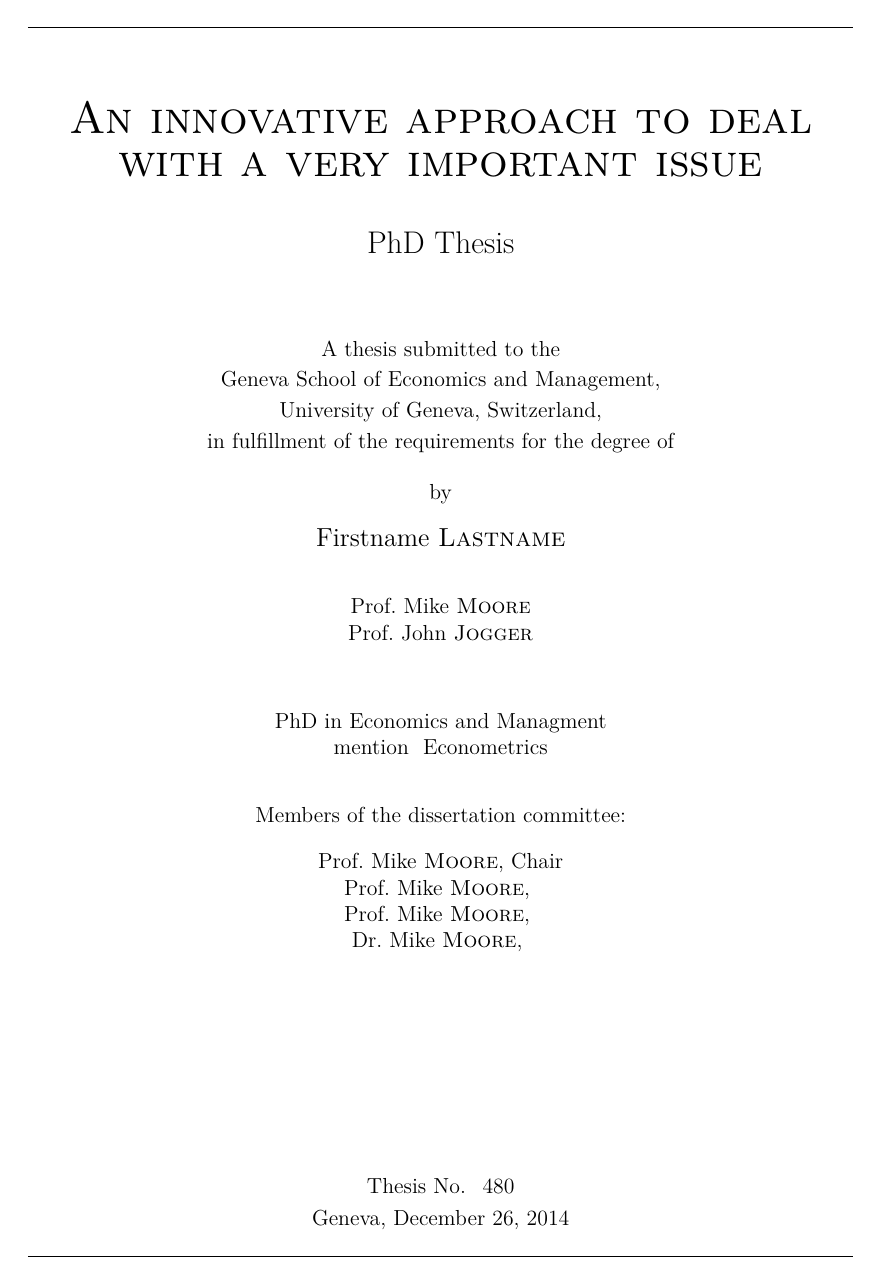
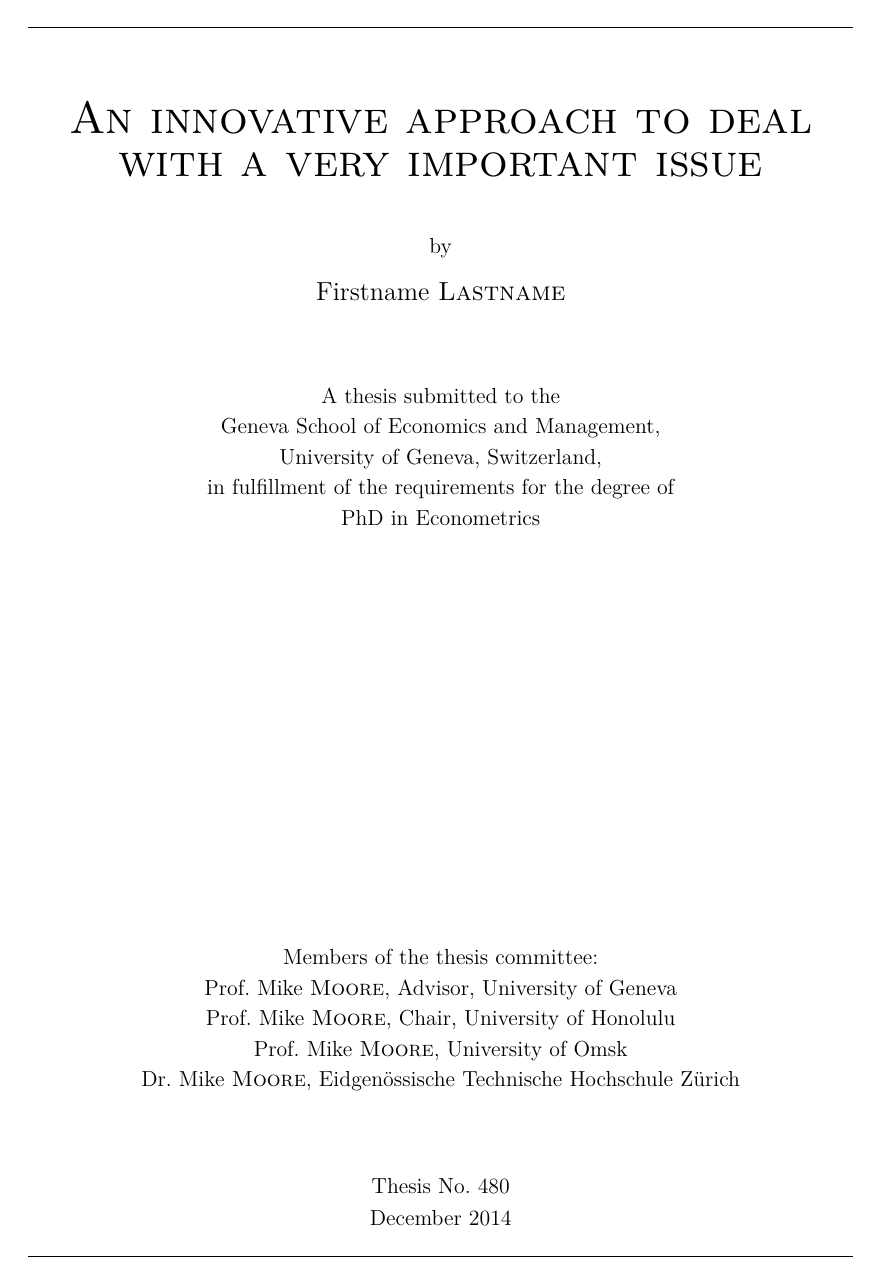
Before and after one commit to emmanuelrousseaux/gsemthesis, a LaTeX thesis (example/phdthesis-example.tex, which reads cls/gsemthesis.cls): page 1 of 37. Compiled offline with pdfLaTeX.

Commit message:
deleted \thesisSupervisor, \thesisMention, \thesisLabel and added \thesisField

```diff
--- a/cls/gsemthesis.cls
+++ b/cls/gsemthesis.cls
@@ -90,6 +90,8 @@
   \usepackage[english]{babel}
 }
 \usepackage{csquotes}
+\usepackage{datetime} % WAWA: to define \monthyeardate
+\newdateformat{monthyeardate}{\monthname[\THEMONTH] \THEYEAR}
 \usepackage[backend=biber,natbib=true,style=authoryear,sorting=nymdt]{biblatex}
 \DeclareSortingScheme{nymdt}{
   \sort{
@@ -126,11 +128,6 @@
     \literal{0000}
   }
 }
-\iftoggle{fr}{
-  \def\thesisLabel{Thèse de Doctorat}
-}{
-  \def\thesisLabel{PhD Thesis}
-}
 \def\thesisLocationLabel{
 ~ \\[0.4em]%
 \iftoggle{fr}{
@@ -151,12 +148,15 @@
 }{
   \def\thesisByLabel{by}
 }
-\def\thesisGrade{PhD in Economics and Managment}
-\def\thesisMentionLabel{mention}
 \iftoggle{fr}{
-  \def\thesisCommitteeLabel{Membres du jury}
+  \def\thesisFieldLabel{Doctorat en}
 }{
-  \def\thesisCommitteeLabel{Members of the dissertation committee:}
+  \def\thesisFieldLabel{PhD in}
+}
+\iftoggle{fr}{
+  \def\thesisCommitteeLabel{Membres du jury:}
+}{
+  \def\thesisCommitteeLabel{Members of the thesis committee:}
 }
 \iftoggle{fr}{
   \def\thesisNumberLabel{Thèse no.}
@@ -212,6 +210,7 @@
 \fi
 }
 \newcommand{\thesisNumber}[1]{\def\thethesisNumber{#1}}
+\newcommand{\thesisField}[1]{\def\thethesisField{#1}}
 \newcommand{\printcoverpage}{%
   \thispagestyle{empty}
   \begin{center}
@@ -229,14 +228,6 @@
 
 \vspace*{1.2cm}
 
-  {\Large \thesisLabel}
-
-  \vspace*{0.8cm}
-
-  \thesisLocationLabel
-
-  \vspace*{0.4cm}
-
 \thesisByLabel
 
 \vspace*{0.4cm}
@@ -245,11 +236,10 @@
 
 \vspace*{0.8cm}
 
-  \iftoggle{draft}{~}{\thethesisSupervisorA}
+\thesisLocationLabel
+\thesisFieldLabel{~}\thethesisField
 
-  \iftoggle{draft}{~}{\thethesisSupervisorB}
-
-  \vspace*{0.8cm}
+  \vfill % \vspace*{0.4cm}
 
   \iftoggle{draft}{
     \iftoggle{fr}{
@@ -259,37 +249,45 @@
     }
   }{} % something to add there?
 
-  \vspace*{0.4cm}
-
-  \iftoggle{draft}{~}{\thesisGrade} \\
-  \iftoggle{draft}{~}{\thesisMentionLabel ~ \thethesisMention}
-
   \vspace*{0.8cm}
 
   \iftoggle{draft}{~}{\thesisCommitteeLabel}
 
-  \vspace*{0.4cm}
+\vspace*{0.2em}
 
 \iftoggle{draft}{~}{\thethesisCommitteeA}
 
+\vspace*{0.2em}
+
 \iftoggle{draft}{~}{\thethesisCommitteeB}
+
+\vspace*{0.2em}
 
 \iftoggle{draft}{~}{\thethesisCommitteeC}
 
+\vspace*{0.2em}
+
 \iftoggle{draft}{~}{\thethesisCommitteeD}
+
+\vspace*{0.2em}
 
 \iftoggle{draft}{~}{\thethesisCommitteeE}
 
+\vspace*{0.2em}
+
 \iftoggle{draft}{~}{\thethesisCommitteeF}
 
+\vspace*{1.4cm}
+
+  %%%
   % \vspace*{0.4cm}
-  \vfill
+  % \vfill
 
-  \iftoggle{draft}{~}{\thesisNumberLabel ~ \thethesisNumber}
+  \iftoggle{draft}{~}{\thesisNumberLabel{~}\thethesisNumber}
 
   \vspace*{0.1cm}
 
-  \iftoggle{draft}{~}{\thethesisWhere,} \@date
+  \iftoggle{draft}{\@date}{\monthyeardate\today} % WAWA: if draft then full date displayed, otherwise only month and year
 
   \vspace*{0.1cm}
 
--- a/example/phdthesis-example.tex
+++ b/example/phdthesis-example.tex
@@ -11,22 +11,22 @@
 % ==================================================
 \title{An innovative approach to deal with a very important issue}
 \date{\today}
-\where{Geneva}
+%\where{Geneva}
 \authorFirstname{Firstname}
 \authorLastname{Lastname}
 % \thesisSupervisorX{TITLE}{FIRSTNAME}{LASTNAME}
-\thesisSupervisorA{Prof.}{Mike}{Moore}
-\thesisSupervisorB{Prof.}{John}{Jogger}
-\thesisMention{Econometrics}
-% \thesisCommitteeX{TITLE}{FIRSTNAME}{LASTNAME}{ROLE}
-\thesisCommitteeA{Prof.}{Mike}{Moore}{Chair}
-\thesisCommitteeB{Prof.}{Mike}{Moore}{}
-\thesisCommitteeC{Prof.}{Mike}{Moore}{}
-\thesisCommitteeD{Dr.}{Mike}{Moore}{}
+%\thesisSupervisorA{Prof.}{Mike}{Moore}
+%\thesisSupervisorB{Prof.}{John}{Jogger}
+%\thesisMention{Econometrics}
+% \thesisCommitteeX{TITLE}{FIRSTNAME}{LASTNAME}{ROLE, AFFILIATION}
+\thesisCommitteeA{Prof.}{Mike}{Moore}{Advisor, University of Geneva}
+\thesisCommitteeB{Prof.}{Mike}{Moore}{Chair, University of Honolulu}
+\thesisCommitteeC{Prof.}{Mike}{Moore}{University of Omsk}
+\thesisCommitteeD{Dr.}{Mike}{Moore}{Eidgen\"ossische Technische Hochschule Z\"urich}
 \thesisCommitteeE{}{}{}{}
 \thesisCommitteeF{}{}{}{}
 \thesisNumber{480}
-
+\thesisField{Econometrics}
 
 \acknowledgements{
 \lipsum[1-3]
```
Also changed, not shown: cls/gsemthesis.pdf, example/phdthesis-example.pdf, cls/gsemthesis.cls (6 more changed lines), 1 other file. Lines whose indentation alone changed are shown as unchanged.
